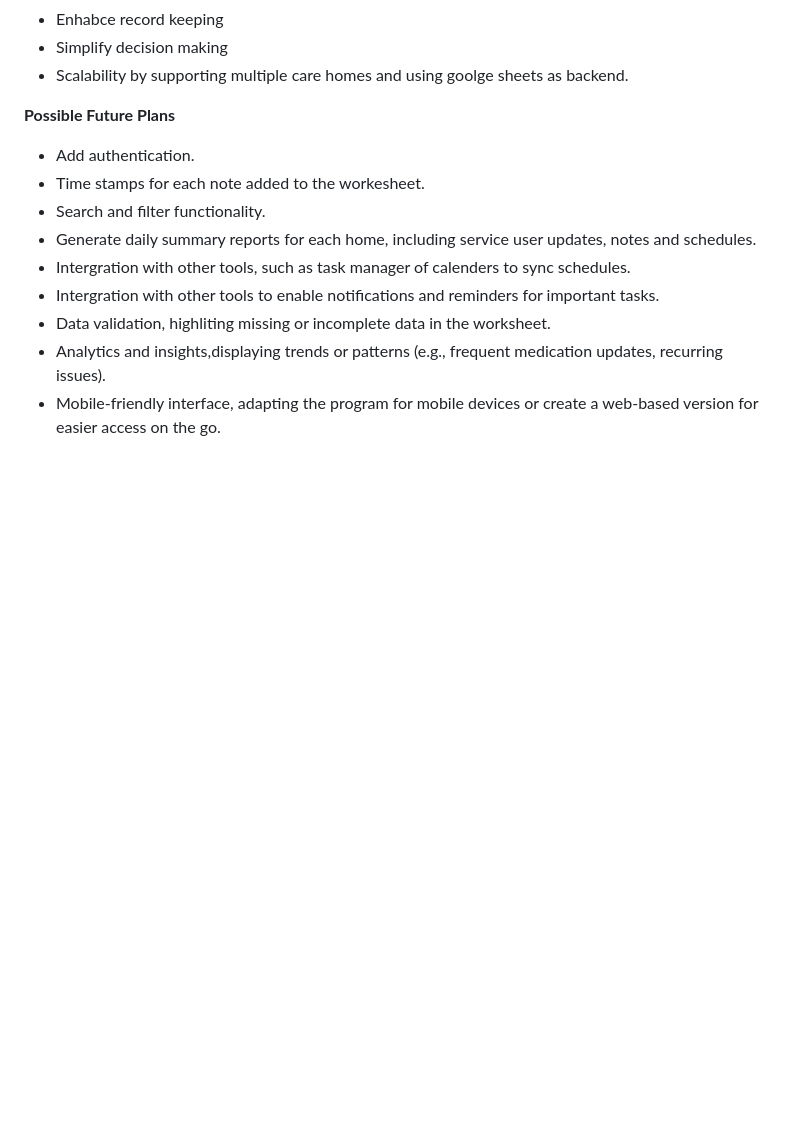
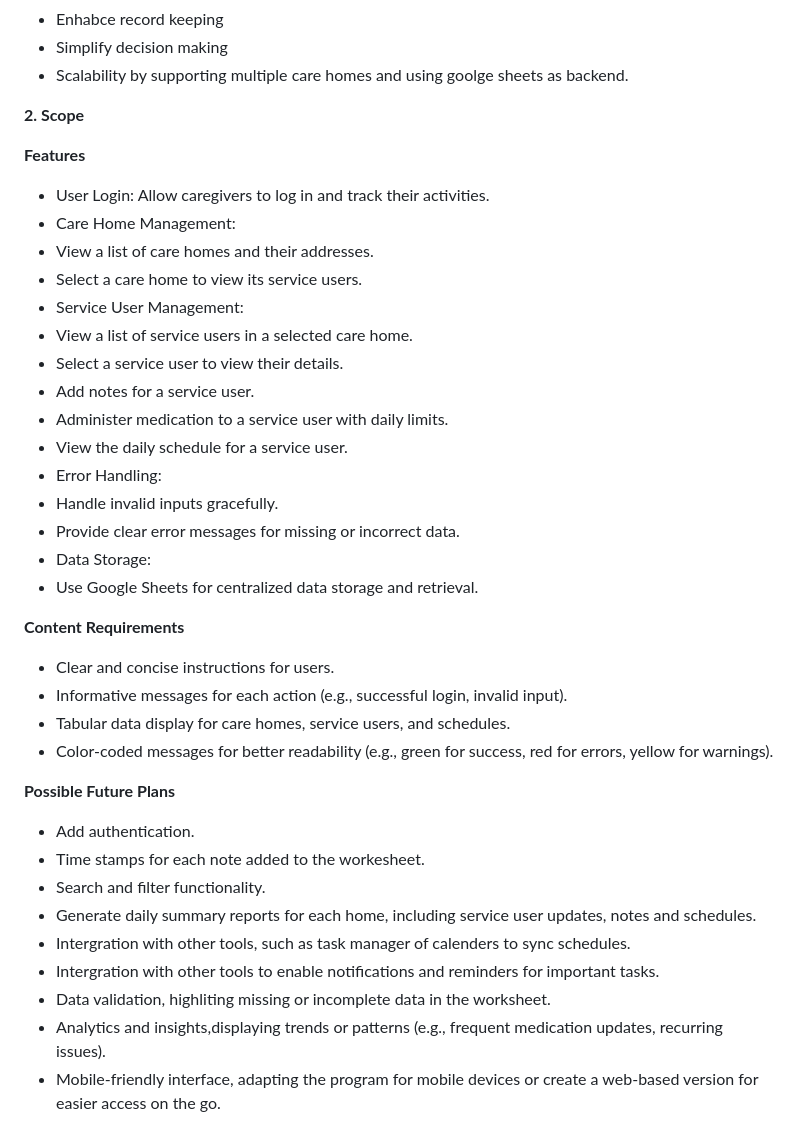
Before and after one commit to Bruce0C/nexus_carehomes, a Markdown page: README.md, the part around one of its changes. Rendered like a GitHub page; blank space fills up the shorter version.

Commit message:
Update README to enhance UX section with features overview and content requirements

```diff
--- a/README.md
+++ b/README.md
@@ -44,6 +44,33 @@ source: [nexus_carehomes amiresponsive](https://ui.dev/amiresponsive?url=https:/
 - Enhabce record keeping
 - Simplify decision making
 - Scalability by supporting multiple care homes and using goolge sheets as backend.
+
+**2. Scope**
+
+**Features**
+- User Login: Allow caregivers to log in and track their activities.
+- Care Home Management:
+- View a list of care homes and their addresses.
+- Select a care home to view its service users.
+- Service User Management:
+- View a list of service users in a selected care home.
+- Select a service user to view their details.
+- Add notes for a service user.
+- Administer medication to a service user with daily limits.
+- View the daily schedule for a service user.
+- Error Handling:
+- Handle invalid inputs gracefully.
+- Provide clear error messages for missing or incorrect data.
+- Data Storage:
+- Use Google Sheets for centralized data storage and retrieval.
+
+**Content Requirements**
+
+- Clear and concise instructions for users.
+- Informative messages for each action (e.g., successful login, invalid input).
+- Tabular data display for care homes, service users, and schedules.
+- Color-coded messages for better readability (e.g., green for success, red for errors, yellow for warnings).
+
 
 **Possible Future Plans**
 - Add authentication.
```
Also changed, not shown: other parts of README.md (+2 -2 lines).
